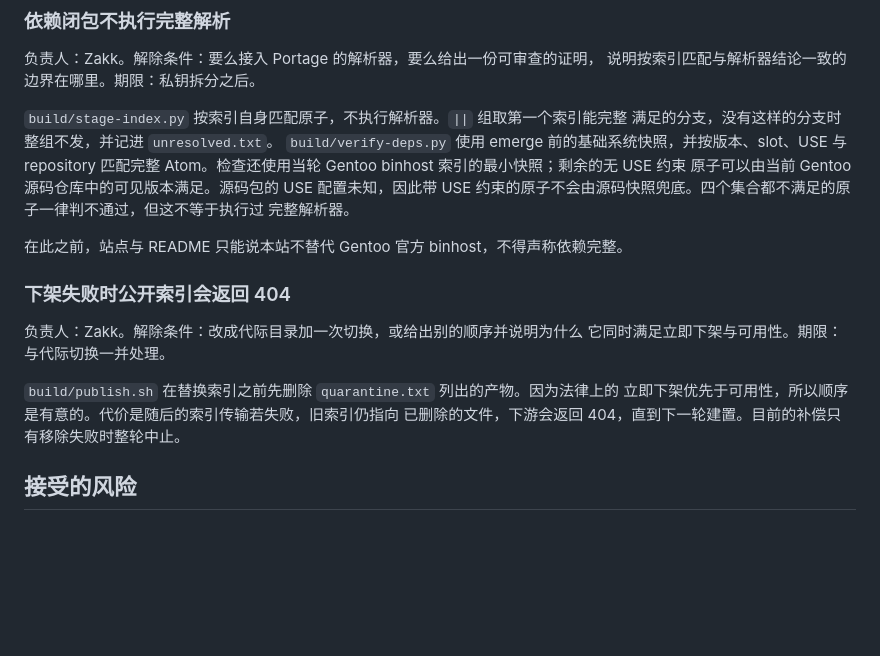
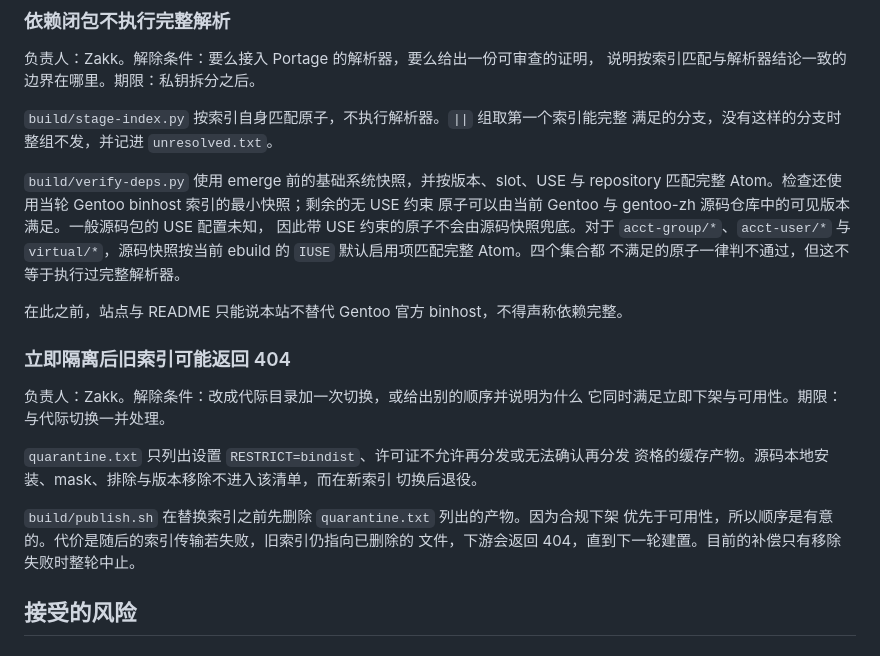
Before and after one commit to gentoo-zh/binhost, a Markdown page: docs/accepted-risks.md, the part around the change. Drawn GitHub-style; blank space fills up the shorter version.

```diff
--- a/docs/accepted-risks.md
+++ b/docs/accepted-risks.md
@@ -25,22 +25,29 @@
 
 `build/stage-index.py` 按索引自身匹配原子，不执行解析器。`||` 组取第一个索引能完整
 满足的分支，没有这样的分支时整组不发，并记进 `unresolved.txt`。
+
 `build/verify-deps.py` 使用 emerge 前的基础系统快照，并按版本、slot、USE 与 repository
 匹配完整 Atom。检查还使用当轮 Gentoo binhost 索引的最小快照；剩余的无 USE 约束
-原子可以由当前 Gentoo 源码仓库中的可见版本满足。源码包的 USE 配置未知，因此带 USE
-约束的原子不会由源码快照兜底。四个集合都不满足的原子一律判不通过，但这不等于执行过
-完整解析器。
+原子可以由当前 Gentoo 与 gentoo-zh 源码仓库中的可见版本满足。一般源码包的
+USE 配置未知，
+因此带 USE 约束的原子不会由源码快照兜底。对于 `acct-group/*`、`acct-user/*` 与
+`virtual/*`，源码快照按当前 ebuild 的 `IUSE` 默认启用项匹配完整 Atom。四个集合都
+不满足的原子一律判不通过，但这不等于执行过完整解析器。
 
 在此之前，站点与 README 只能说本站不替代 Gentoo 官方 binhost，不得声称依赖完整。
 
-### 下架失败时公开索引会返回 404
+### 立即隔离后旧索引可能返回 404
 
 负责人：Zakk。解除条件：改成代际目录加一次切换，或给出别的顺序并说明为什么
 它同时满足立即下架与可用性。期限：与代际切换一并处理。
 
-`build/publish.sh` 在替换索引之前先删除 `quarantine.txt` 列出的产物。因为法律上的
-立即下架优先于可用性，所以顺序是有意的。代价是随后的索引传输若失败，旧索引仍指向
-已删除的文件，下游会返回 404，直到下一轮建置。目前的补偿只有移除失败时整轮中止。
+`quarantine.txt` 只列出设置 `RESTRICT=bindist`、许可证不允许再分发或无法确认再分发
+资格的缓存产物。源码本地安装、mask、排除与版本移除不进入该清单，而在新索引
+切换后退役。
+
+`build/publish.sh` 在替换索引之前先删除 `quarantine.txt` 列出的产物。因为合规下架
+优先于可用性，所以顺序是有意的。代价是随后的索引传输若失败，旧索引仍指向已删除的
+文件，下游会返回 404，直到下一轮建置。目前的补偿只有移除失败时整轮中止。
 
 ## 接受的风险
 
```
Also changed, not shown: CONTRIBUTING.md (+2 -2 lines), README.md (+19 -9 lines).
